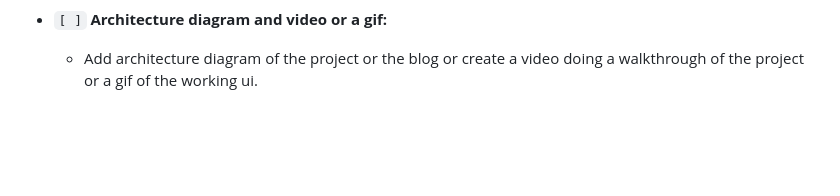
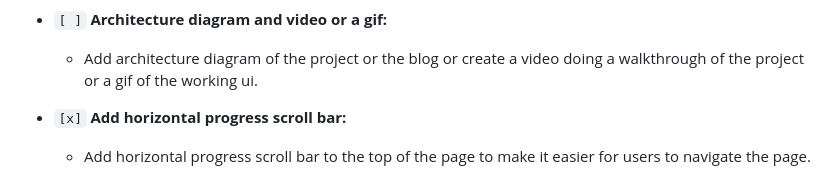
Before and after one commit to GoJo-Rika/GoJo-Rika.github.io, a Markdown page: README.md, the part around one of its changes. GitHub-like rendering; blank space fills up the shorter version.

Commit message:
updated README file for horizontal progress bar functionality

```diff
--- a/README.md
+++ b/README.md
@@ -132,3 +132,6 @@ This project is a continuous work in progress. Here are some of the features and
 
 *   `[ ]` **Architecture diagram and video or a gif:**
     *   Add architecture diagram of the project or the blog or create a video doing a walkthrough of the project or a gif of the working ui.
+
+*   `[x]` **Add horizontal progress scroll bar:**
+    *   Add horizontal progress scroll bar to the top of the page to make it easier for users to navigate the page.
```
Also changed, not shown: other parts of README.md (+1 -1 lines).
